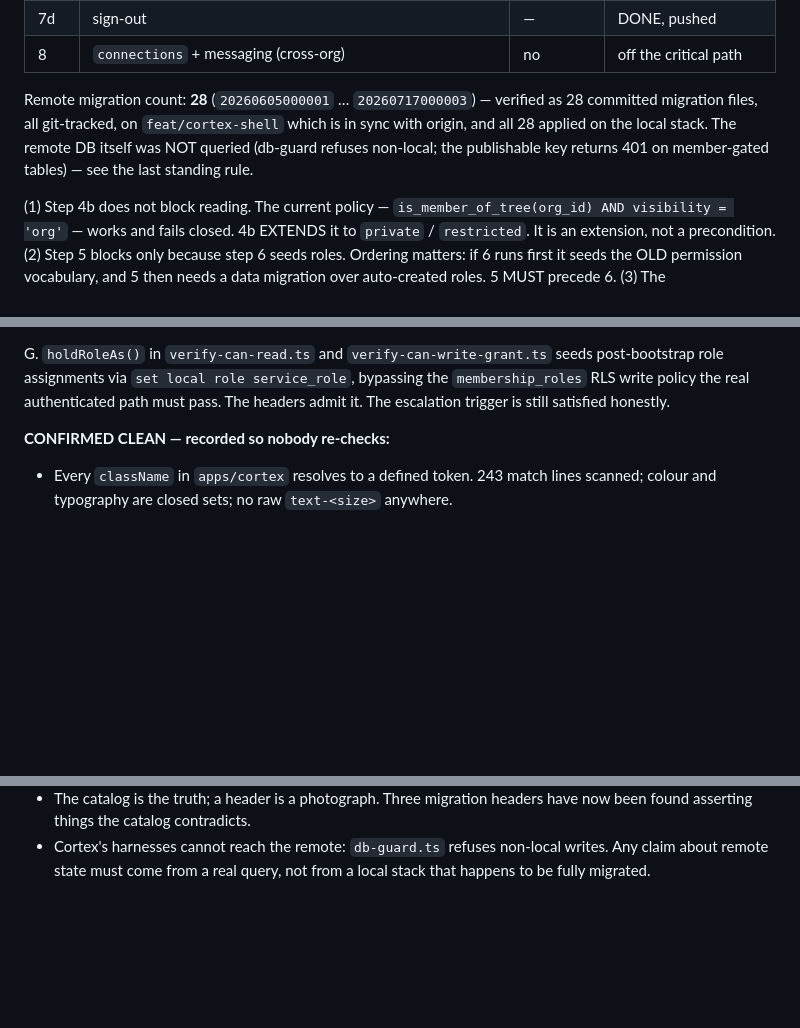
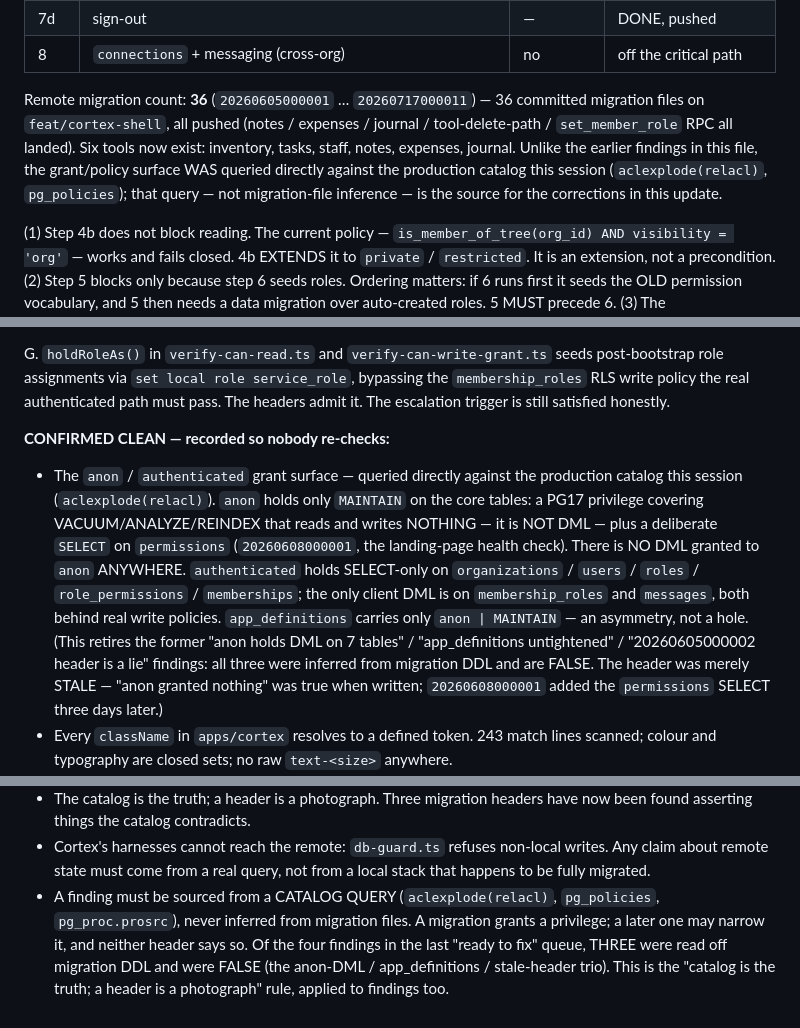
Before and after one commit to Moti-Eli/my_platform, a Markdown page: docs/Cortex-Roadmap.md, 3 parts joined by grey strips. Rendered like a GitHub page; blank space fills up the shorter version.

```diff
--- a/docs/Cortex-Roadmap.md
+++ b/docs/Cortex-Roadmap.md
@@ -71,11 +71,13 @@ a member of a child reads nothing of the parent's.
 | 7d | sign-out | — | DONE, pushed |
 | 8 | `connections` + messaging (cross-org) | no | off the critical path |
 
-Remote migration count: **28** (`20260605000001` … `20260717000003`) — verified as
-28 committed migration files, all git-tracked, on `feat/cortex-shell` which is in
-sync with origin, and all 28 applied on the local stack. The remote DB itself was
-NOT queried (db-guard refuses non-local; the publishable key returns 401 on
-member-gated tables) — see the last standing rule.
+Remote migration count: **36** (`20260605000001` … `20260717000011`) — 36 committed
+migration files on `feat/cortex-shell`, all pushed (notes / expenses / journal /
+tool-delete-path / `set_member_role` RPC all landed). Six tools now exist:
+inventory, tasks, staff, notes, expenses, journal. Unlike the earlier findings in
+this file, the grant/policy surface WAS queried directly against the production
+catalog this session (`aclexplode(relacl)`, `pg_policies`); that query — not
+migration-file inference — is the source for the corrections in this update.
 
 (1) Step 4b does not block reading. The current policy —
     `is_member_of_tree(org_id) AND visibility = 'org'` — works and fails closed.
@@ -262,6 +233,19 @@ G. `holdRoleAs()` in `verify-can-read.ts` and `verify-can-write-grant.ts` seeds
 
 **CONFIRMED CLEAN — recorded so nobody re-checks:**
 
+- The `anon` / `authenticated` grant surface — queried directly against the
+  production catalog this session (`aclexplode(relacl)`). `anon` holds only
+  `MAINTAIN` on the core tables: a PG17 privilege covering VACUUM/ANALYZE/REINDEX
+  that reads and writes NOTHING — it is NOT DML — plus a deliberate `SELECT` on
+  `permissions` (`20260608000001`, the landing-page health check). There is NO DML
+  granted to `anon` ANYWHERE. `authenticated` holds SELECT-only on `organizations`
+  / `users` / `roles` / `role_permissions` / `memberships`; the only client DML is
+  on `membership_roles` and `messages`, both behind real write policies.
+  `app_definitions` carries only `anon | MAINTAIN` — an asymmetry, not a hole. (This
+  retires the former "anon holds DML on 7 tables" / "app_definitions untightened" /
+  "20260605000002 header is a lie" findings: all three were inferred from migration
+  DDL and are FALSE. The header was merely STALE — "anon granted nothing" was true
+  when written; `20260608000001` added the `permissions` SELECT three days later.)
 - Every `className` in `apps/cortex` resolves to a defined token. 243 match lines
   scanned; colour and typography are closed sets; no raw `text-<size>` anywhere.
 - No `userId`/`orgId`/`instanceId` used for a data operation originates from a
@@ -368,3 +351,9 @@ G. `holdRoleAs()` in `verify-can-read.ts` and `verify-can-write-grant.ts` seeds
 - Cortex's harnesses cannot reach the remote: `db-guard.ts` refuses non-local
   writes. Any claim about remote state must come from a real query, not from a
   local stack that happens to be fully migrated.
+- A finding must be sourced from a CATALOG QUERY (`aclexplode(relacl)`,
+  `pg_policies`, `pg_proc.prosrc`), never inferred from migration files. A migration
+  grants a privilege; a later one may narrow it, and neither header says so. Of the
+  four findings in the last "ready to fix" queue, THREE were read off migration DDL
+  and were FALSE (the anon-DML / app_definitions / stale-header trio). This is the
+  "catalog is the truth; a header is a photograph" rule, applied to findings too.
```
Also changed, not shown: other parts of docs/Cortex-Roadmap.md (+21 -53 lines), FEATURES.md (+7 -6 lines), docs/auth-inventory.md (+6 -4 lines).
